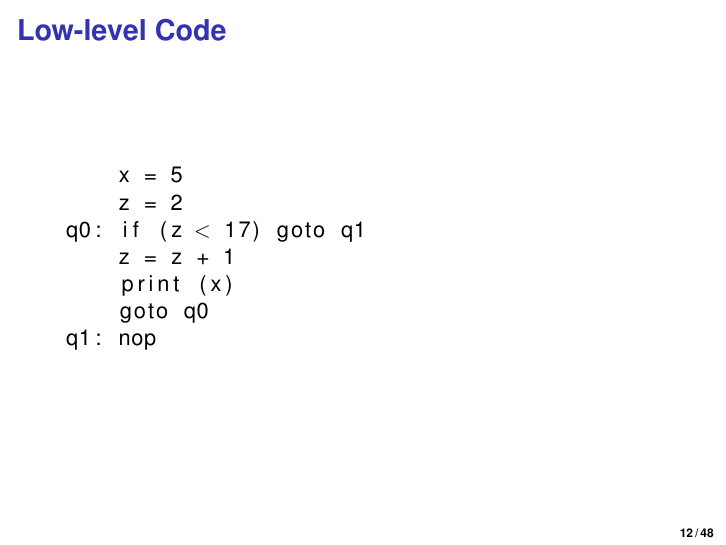
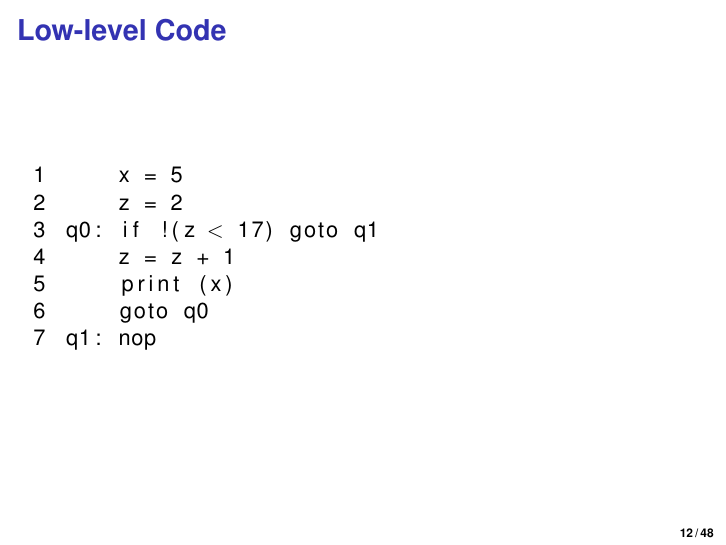
Before and after one commit to patricklam/stqam-2025, LaTeX slides (notes/L03-slides.tex): page 12 of 48. Compiled offline with pdfLaTeX.

Commit message:
fix cfg example

```diff
--- a/notes/L03-slides.tex
+++ b/notes/L03-slides.tex
@@ -236,10 +236,10 @@ do, else, case, break},
   \frametitle{Low-level Code}
 
 \begin{changemargin}{2em}
-\begin{lstlisting}
+\begin{lstlisting}[numbers=left]
     x = 5
     z = 2
-q0: if (z < 17) goto q1
+q0: if !(z < 17) goto q1
     z = z + 1
     print (x)
     goto q0
```
Also changed, not shown: notes/L03-slides.pdf.
